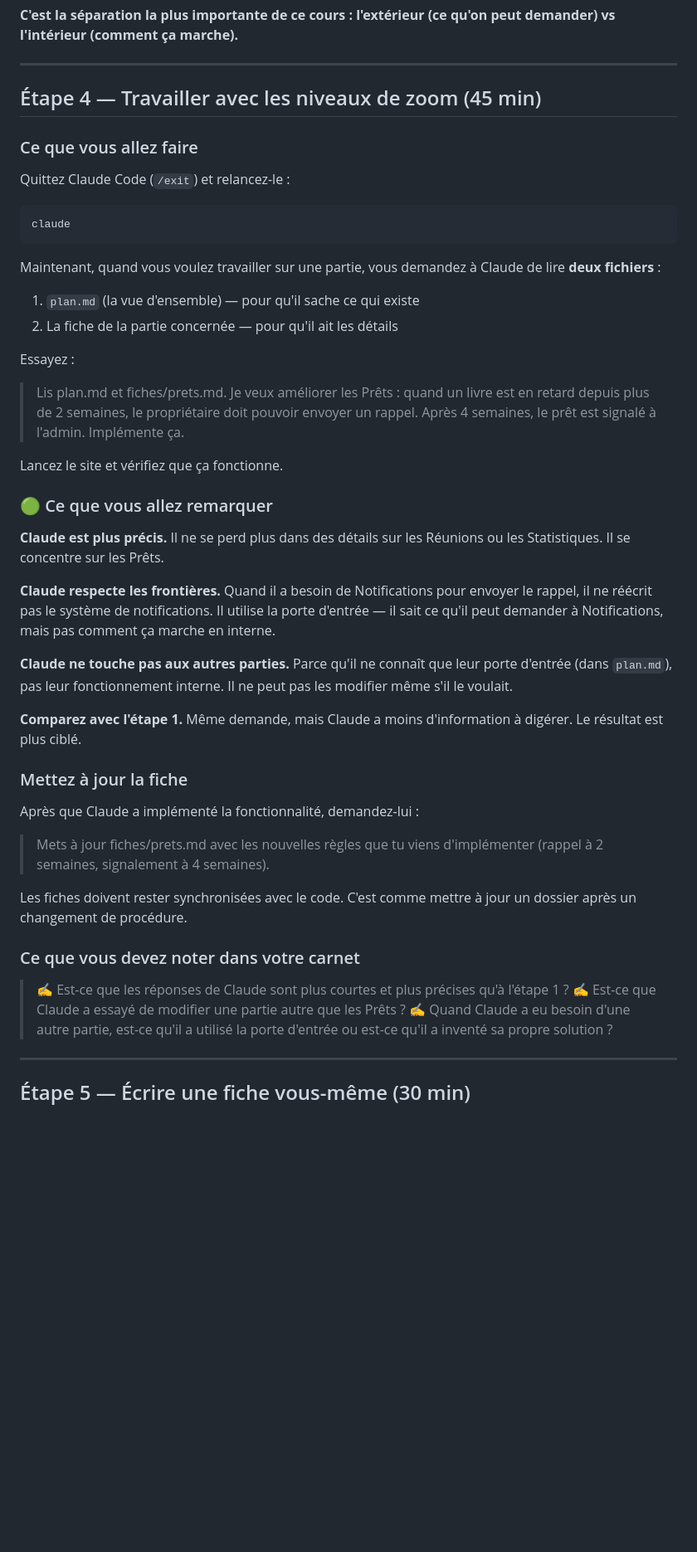
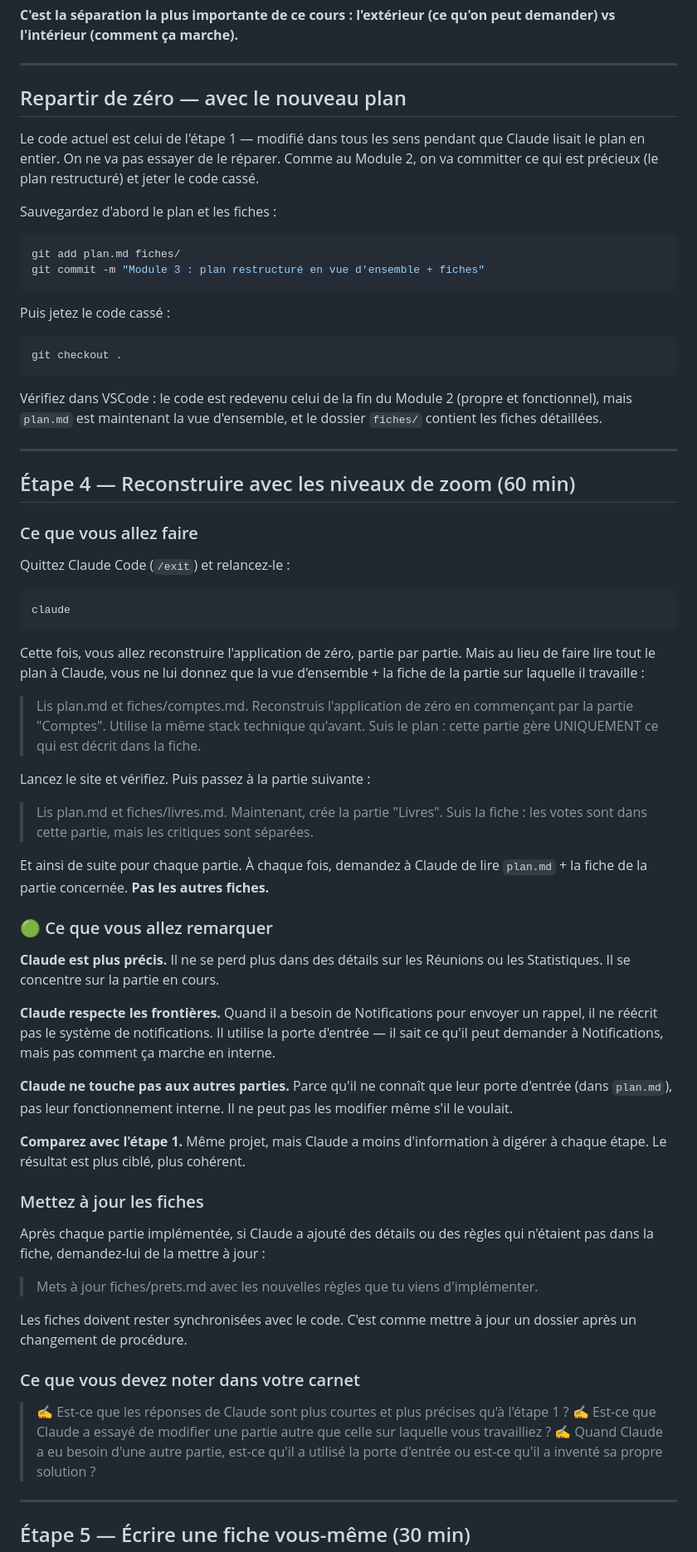
Before and after one commit to luc-leonard/e-learning-ai, a Markdown page: modules/partie1_penser_en_architecte/module3_la_carte_et_le_territoire.md, the part around the change. Shown at 83% size. Drawn GitHub-style; blank space fills up the shorter version.

Commit message:
Module 3 : ajout section repartir de zéro + rebuild from scratch à l'étape 4
Co-Authored-By: Claude Opus 4.6 <noreply@anthropic.com>

````diff
--- a/modules/partie1_penser_en_architecte/module3_la_carte_et_le_territoire.md
+++ b/modules/partie1_penser_en_architecte/module3_la_carte_et_le_territoire.md
@@ -223,7 +223,28 @@ C'est ça, une "porte d'entrée" : la liste de ce qu'on peut demander à une par
 
 ---
 
-## Étape 4 — Travailler avec les niveaux de zoom (45 min)
+## Repartir de zéro — avec le nouveau plan
+
+Le code actuel est celui de l'étape 1 — modifié dans tous les sens pendant que Claude lisait le plan en entier. On ne va pas essayer de le réparer. Comme au Module 2, on va committer ce qui est précieux (le plan restructuré) et jeter le code cassé.
+
+Sauvegardez d'abord le plan et les fiches :
+
+```bash
+git add plan.md fiches/
+git commit -m "Module 3 : plan restructuré en vue d'ensemble + fiches"
+```
+
+Puis jetez le code cassé :
+
+```bash
+git checkout .
+```
+
+Vérifiez dans VSCode : le code est redevenu celui de la fin du Module 2 (propre et fonctionnel), mais `plan.md` est maintenant la vue d'ensemble, et le dossier `fiches/` contient les fiches détaillées.
+
+---
+
+## Étape 4 — Reconstruire avec les niveaux de zoom (60 min)
 
 ### Ce que vous allez faire
 
@@ -233,38 +254,38 @@ Quittez Claude Code (`/exit`) et relancez-le :
 claude
 ```
 
-Maintenant, quand vous voulez travailler sur une partie, vous demandez à Claude de lire **deux fichiers** :
-1. `plan.md` (la vue d'ensemble) — pour qu'il sache ce qui existe
-2. La fiche de la partie concernée — pour qu'il ait les détails
+Cette fois, vous allez reconstruire l'application de zéro, partie par partie. Mais au lieu de faire lire tout le plan à Claude, vous ne lui donnez que la vue d'ensemble + la fiche de la partie sur laquelle il travaille :
 
-Essayez :
+> Lis plan.md et fiches/comptes.md. Reconstruis l'application de zéro en commençant par la partie "Comptes". Utilise la même stack technique qu'avant. Suis le plan : cette partie gère UNIQUEMENT ce qui est décrit dans la fiche.
 
-> Lis plan.md et fiches/prets.md. Je veux améliorer les Prêts : quand un livre est en retard depuis plus de 2 semaines, le propriétaire doit pouvoir envoyer un rappel. Après 4 semaines, le prêt est signalé à l'admin. Implémente ça.
+Lancez le site et vérifiez. Puis passez à la partie suivante :
 
-Lancez le site et vérifiez que ça fonctionne.
+> Lis plan.md et fiches/livres.md. Maintenant, crée la partie "Livres". Suis la fiche : les votes sont dans cette partie, mais les critiques sont séparées.
+
+Et ainsi de suite pour chaque partie. À chaque fois, demandez à Claude de lire `plan.md` + la fiche de la partie concernée. **Pas les autres fiches.**
 
 ### 🟢 Ce que vous allez remarquer
 
-**Claude est plus précis.** Il ne se perd plus dans des détails sur les Réunions ou les Statistiques. Il se concentre sur les Prêts.
+**Claude est plus précis.** Il ne se perd plus dans des détails sur les Réunions ou les Statistiques. Il se concentre sur la partie en cours.
 
-**Claude respecte les frontières.** Quand il a besoin de Notifications pour envoyer le rappel, il ne réécrit pas le système de notifications. Il utilise la porte d'entrée — il sait ce qu'il peut demander à Notifications, mais pas comment ça marche en interne.
+**Claude respecte les frontières.** Quand il a besoin de Notifications pour envoyer un rappel, il ne réécrit pas le système de notifications. Il utilise la porte d'entrée — il sait ce qu'il peut demander à Notifications, mais pas comment ça marche en interne.
 
 **Claude ne touche pas aux autres parties.** Parce qu'il ne connaît que leur porte d'entrée (dans `plan.md`), pas leur fonctionnement interne. Il ne peut pas les modifier même s'il le voulait.
 
-**Comparez avec l'étape 1.** Même demande, mais Claude a moins d'information à digérer. Le résultat est plus ciblé.
+**Comparez avec l'étape 1.** Même projet, mais Claude a moins d'information à digérer à chaque étape. Le résultat est plus ciblé, plus cohérent.
 
-### Mettez à jour la fiche
+### Mettez à jour les fiches
 
-Après que Claude a implémenté la fonctionnalité, demandez-lui :
+Après chaque partie implémentée, si Claude a ajouté des détails ou des règles qui n'étaient pas dans la fiche, demandez-lui de la mettre à jour :
 
-> Mets à jour fiches/prets.md avec les nouvelles règles que tu viens d'implémenter (rappel à 2 semaines, signalement à 4 semaines).
+> Mets à jour fiches/prets.md avec les nouvelles règles que tu viens d'implémenter.
 
 Les fiches doivent rester synchronisées avec le code. C'est comme mettre à jour un dossier après un changement de procédure.
 
 ### Ce que vous devez noter dans votre carnet
 
 > ✍️ Est-ce que les réponses de Claude sont plus courtes et plus précises qu'à l'étape 1 ?
-> ✍️ Est-ce que Claude a essayé de modifier une partie autre que les Prêts ?
+> ✍️ Est-ce que Claude a essayé de modifier une partie autre que celle sur laquelle vous travailliez ?
 > ✍️ Quand Claude a eu besoin d'une autre partie, est-ce qu'il a utilisé la porte d'entrée ou est-ce qu'il a inventé sa propre solution ?
 
 ---
````
